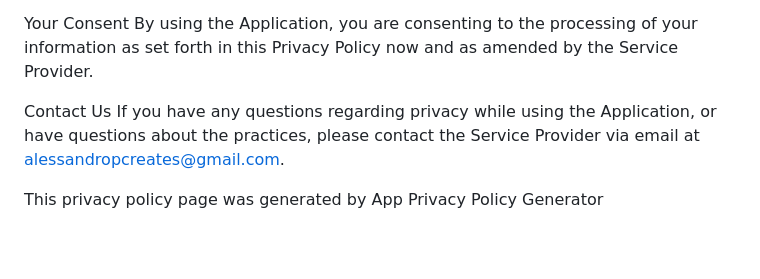
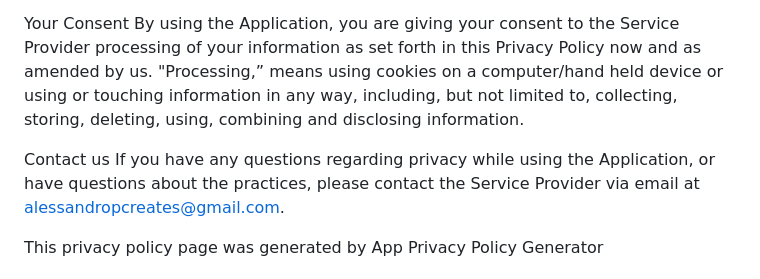
Before and after one commit to Alessandropeo/privacy-policy, a Markdown page: README.md, the part around the change printed below. GitHub-like rendering; blank space fills up the shorter version.

```diff
--- a/README.md
+++ b/README.md
@@ -38,10 +58,10 @@ This privacy policy is effective as of 2025-01-18
 
 
 Your Consent
-By using the Application, you are consenting to the processing of your information as set forth in this Privacy Policy now and as amended by the Service Provider.
+By using the Application, you are giving your consent to the Service Provider processing of your information as set forth in this Privacy Policy now and as amended by us. "Processing,” means using cookies on a computer/hand held device or using or touching information in any way, including, but not limited to, collecting, storing, deleting, using, combining and disclosing information.
 
 
-Contact Us
+Contact us
 If you have any questions regarding privacy while using the Application, or have questions about the practices, please contact the Service Provider via email at alessandropcreates@gmail.com.
 
 This privacy policy page was generated by App Privacy Policy Generator
```
Also changed, not shown: other parts of README.md (+31 -11 lines).
